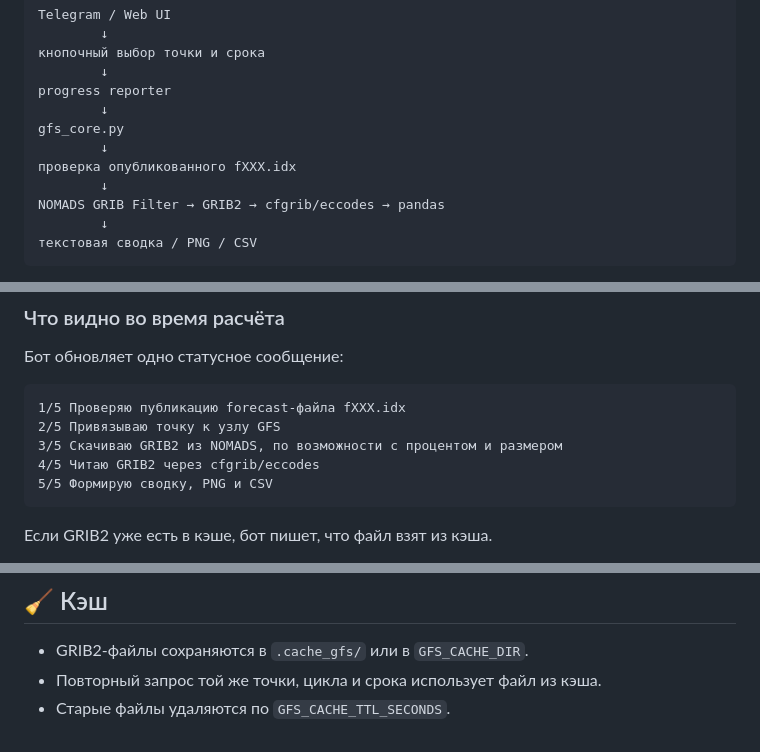
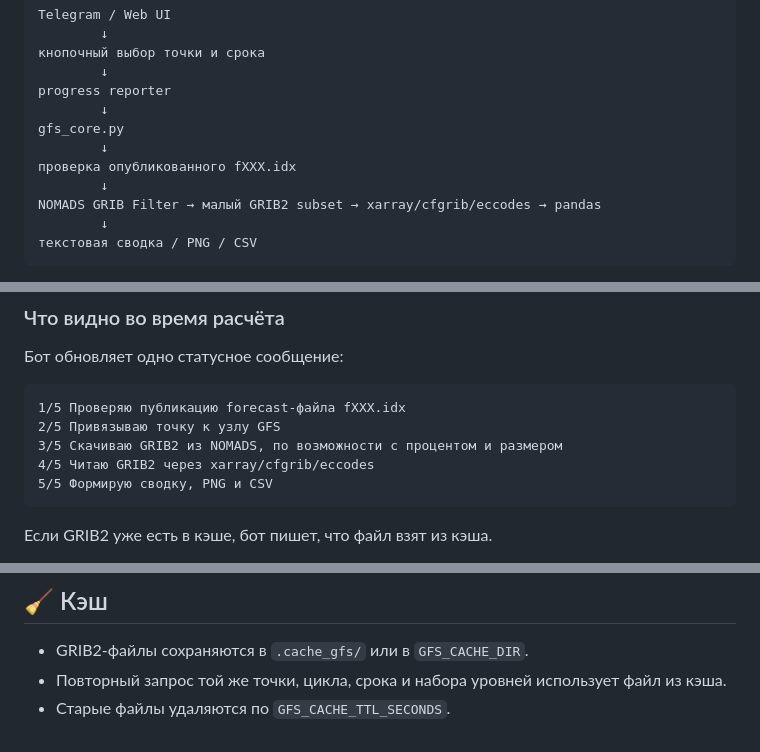
Before and after one commit to f2re/gfs_profile, a Markdown page: README.md, 3 parts joined by grey strips. Rendered like a GitHub page.

````diff
--- a/README.md
+++ b/README.md
@@ -32,7 +34,7 @@ gfs_core.py
         ↓
 проверка опубликованного fXXX.idx
         ↓
-NOMADS GRIB Filter → GRIB2 → cfgrib/eccodes → pandas
+NOMADS GRIB Filter → малый GRIB2 subset → xarray/cfgrib/eccodes → pandas
         ↓
 текстовая сводка / PNG / CSV
 ```
@@ -131,7 +152,7 @@ TELEGRAM_BOT_TOKEN='123456:AA...' bash install_telegram_bot.sh --yes
 1/5 Проверяю публикацию forecast-файла fXXX.idx
 2/5 Привязываю точку к узлу GFS
 3/5 Скачиваю GRIB2 из NOMADS, по возможности с процентом и размером
-4/5 Читаю GRIB2 через cfgrib/eccodes
+4/5 Читаю GRIB2 через xarray/cfgrib/eccodes
 5/5 Формирую сводку, PNG и CSV
 ```
 
@@ -295,5 +355,5 @@ NOMADS не отдал GRIB2. Обычно причина — временная
 ## 🧹 Кэш
 
 - GRIB2-файлы сохраняются в `.cache_gfs/` или в `GFS_CACHE_DIR`.
-- Повторный запрос той же точки, цикла и срока использует файл из кэша.
+- Повторный запрос той же точки, цикла, срока и набора уровней использует файл из кэша.
 - Старые файлы удаляются по `GFS_CACHE_TTL_SECONDS`.
````
Also changed, not shown: other parts of README.md (+79 -19 lines).
